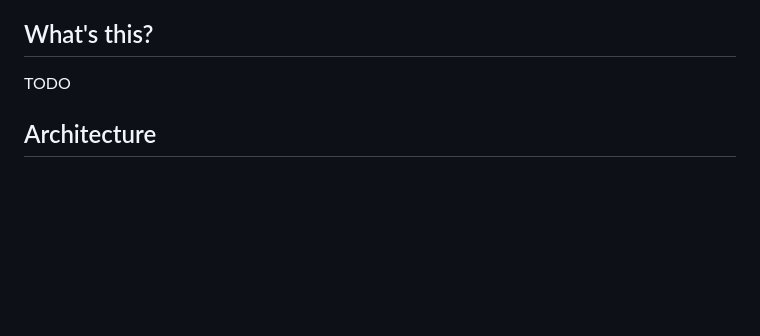
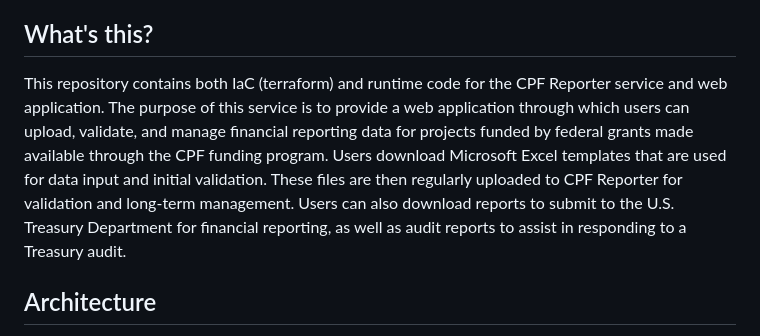
Before and after one commit to usdigitalresponse/cpf-reporter, a Markdown page: README.md, the part around the change. Rendered like a GitHub page; blank space fills up the shorter version.

Commit message:
Provide overview for repo contents and purpose

```diff
--- a/README.md
+++ b/README.md
@@ -7,7 +7,12 @@ Certain things (including this README) are currently a work-in-progress.*
 
 ## What's this?
 
-TODO
+This repository contains both IaC (terraform) and runtime code for the CPF Reporter service and web application.
+The purpose of this service is to provide a web application through which users can upload, validate, and manage financial reporting data for projects funded by federal grants made available through the CPF funding program.
+Users download Microsoft Excel templates that are used for data input and initial validation.
+These files are then regularly uploaded to CPF Reporter for validation and long-term management.
+Users can also download reports to submit to the U.S. Treasury Department for financial reporting,
+as well as audit reports to assist in responding to a Treasury audit.
 
 ## Architecture
 
```
